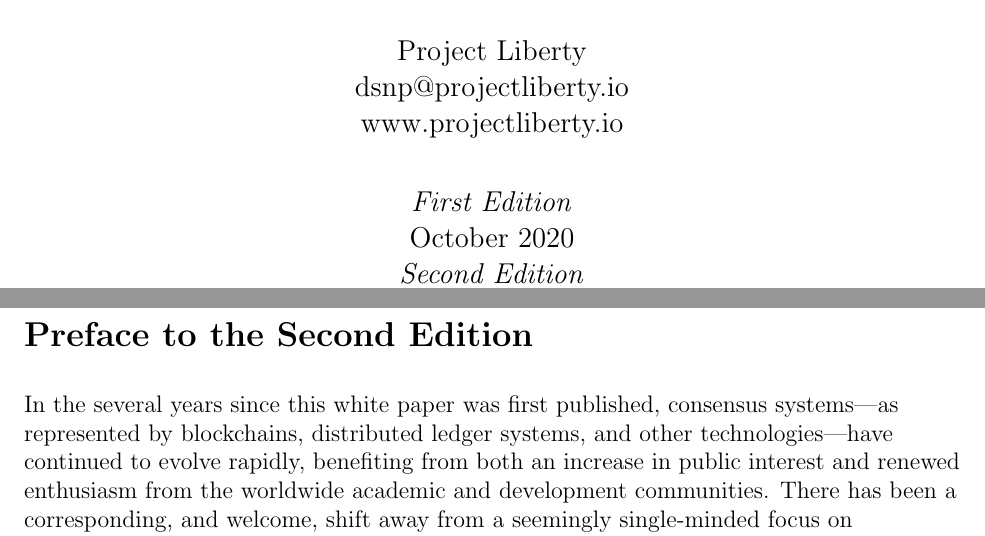
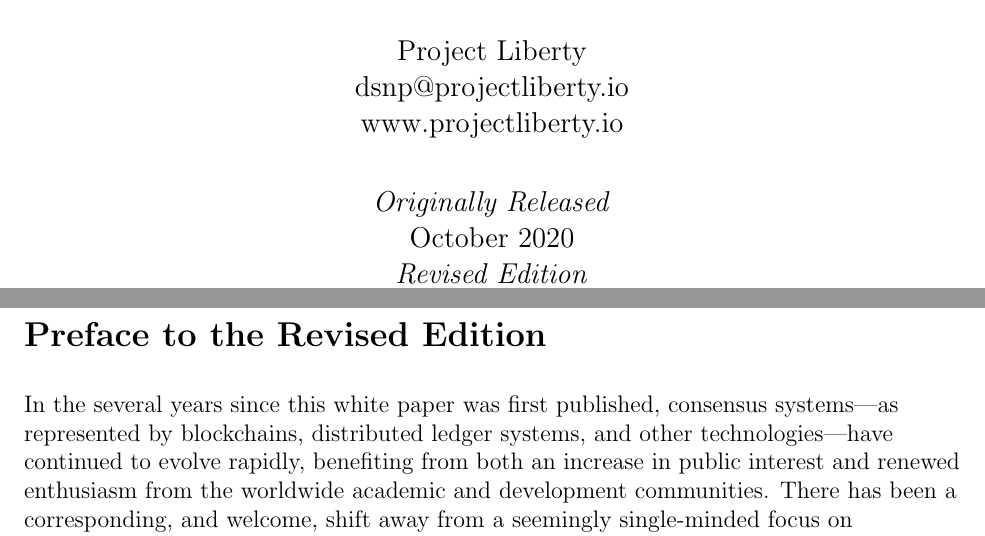
Before and after one commit to LibertyDSNP/papers, a LaTeX paper (whitepaper/dsnp_whitepaper.tex): two parts of pages 1 and 2 of 27, joined at a grey line, cut so that both start at the same text. Compiled offline with pdfLaTeX.

Commit message:
Second edition --> "Revised edition"

```diff
--- a/whitepaper/dsnp_whitepaper.tex
+++ b/whitepaper/dsnp_whitepaper.tex
@@ -32,9 +32,9 @@
 	\href{mailto:dsnp@projectliberty.io}{dsnp@projectliberty.io}\\
 	\url{www.projectliberty.io}
 }
-\date{\textit{First Edition}\\
+\date{\textit{Originally Released}\\
 October 2020\\
-\textit{Second Edition}\\
+\textit{Revised Edition}\\
 November 2023}
 
 \begin{document}
@@ -64,7 +64,7 @@
 
 \raggedright
 
-\section*{Preface to the Second Edition}
+\section*{Preface to the Revised Edition}
 
 In the several years since this white paper was first published, consensus systems---as
 represented by blockchains, distributed ledger systems, and other technologies---have
```
Also changed, not shown: whitepaper/dsnp_whitepaper.pdf, whitepaper/dsnp_whitepaper.tex (2 more changed lines), 1 other file.
